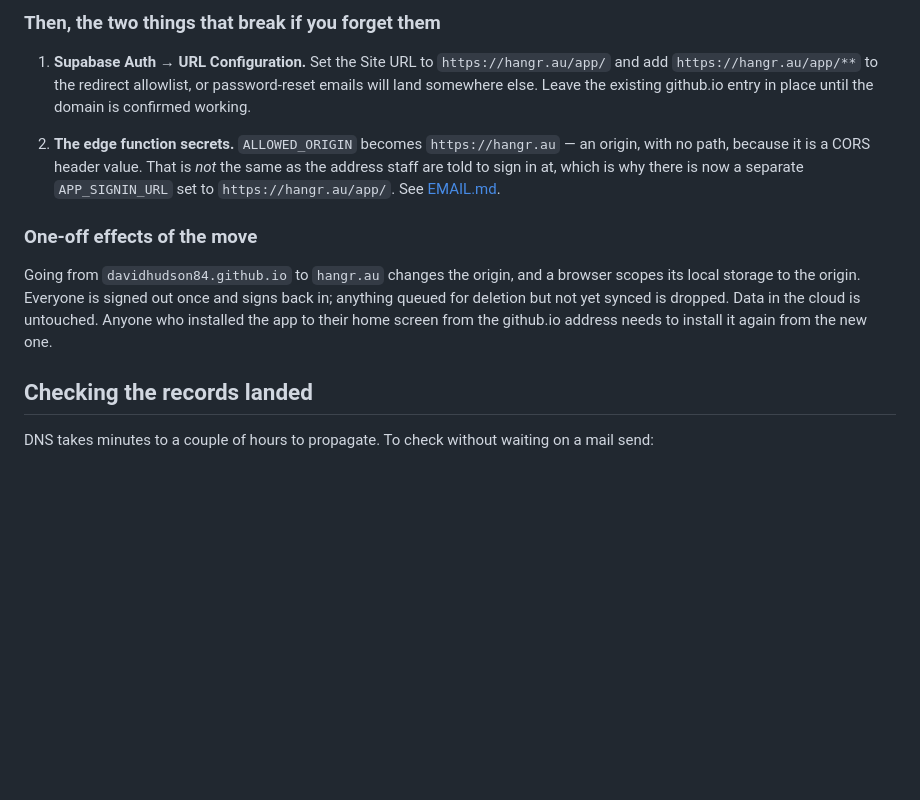
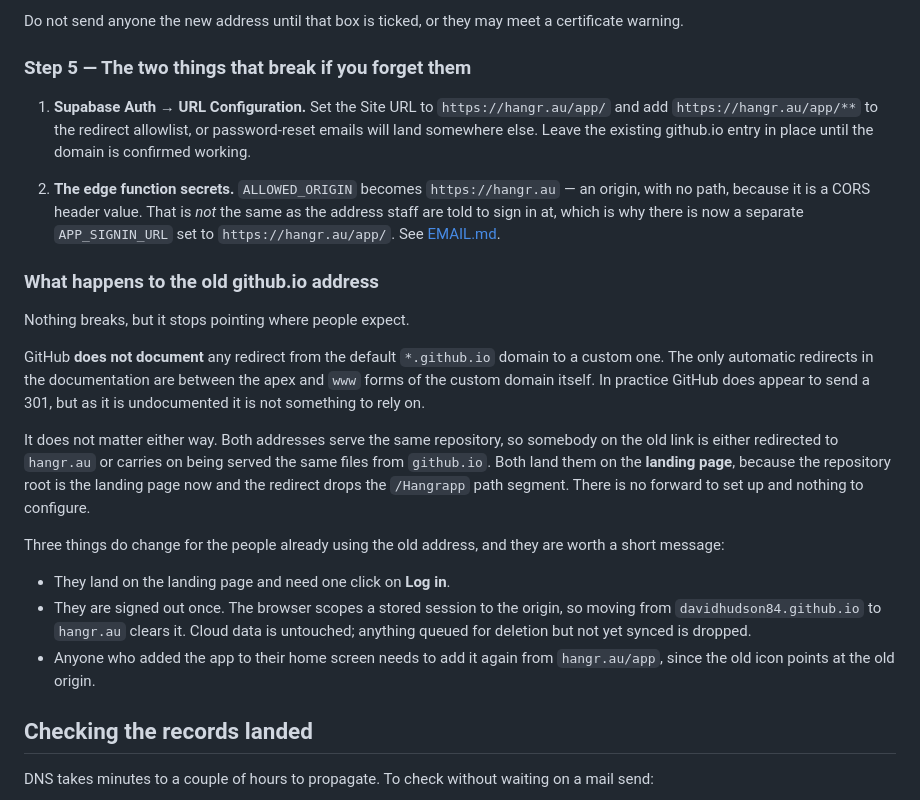
Before and after one commit to DavidHudson84/Hangrapp, a Markdown page: docs/DNS.md, the part around one of its changes. Drawn GitHub-style; blank space fills up the shorter version.

```diff
--- a/docs/DNS.md
+++ b/docs/DNS.md
@@ -129,5 +205,8 @@ issue (up to an hour) and tick **Enforce HTTPS**. Saving it there re-creates the
 
-### Then, the two things that break if you forget them
+Do not send anyone the new address until that box is ticked, or they may meet a
+certificate warning.
+
+### Step 5 — The two things that break if you forget them
 
 1. **Supabase Auth → URL Configuration.** Set the Site URL to
    `https://hangr.au/app/` and add `https://hangr.au/app/**` to the redirect
@@ -140,13 +219,30 @@ issue (up to an hour) and tick **Enforce HTTPS**. Saving it there re-creates the
    separate `APP_SIGNIN_URL` set to `https://hangr.au/app/`. See
    [EMAIL.md](EMAIL.md).
 
-### One-off effects of the move
+### What happens to the old github.io address
 
-Going from `davidhudson84.github.io` to `hangr.au` changes the origin, and a
-browser scopes its local storage to the origin. Everyone is signed out once and
-signs back in; anything queued for deletion but not yet synced is dropped. Data
-in the cloud is untouched. Anyone who installed the app to their home screen from
-the github.io address needs to install it again from the new one.
+Nothing breaks, but it stops pointing where people expect.
+
+GitHub **does not document** any redirect from the default `*.github.io` domain to
+a custom one. The only automatic redirects in the documentation are between the
+apex and `www` forms of the custom domain itself. In practice GitHub does appear
+to send a 301, but as it is undocumented it is not something to rely on.
+
+It does not matter either way. Both addresses serve the same repository, so
+somebody on the old link is either redirected to `hangr.au` or carries on being
+served the same files from `github.io`. Both land them on the **landing page**,
+because the repository root is the landing page now and the redirect drops the
+`/Hangrapp` path segment. There is no forward to set up and nothing to configure.
+
+Three things do change for the people already using the old address, and they are
+worth a short message:
+
+- They land on the landing page and need one click on **Log in**.
+- They are signed out once. The browser scopes a stored session to the origin, so
+  moving from `davidhudson84.github.io` to `hangr.au` clears it. Cloud data is
+  untouched; anything queued for deletion but not yet synced is dropped.
+- Anyone who added the app to their home screen needs to add it again from
+  `hangr.au/app`, since the old icon points at the old origin.
 
 ## Checking the records landed
 
```
Also changed, not shown: other parts of docs/DNS.md (+88 -12 lines).
